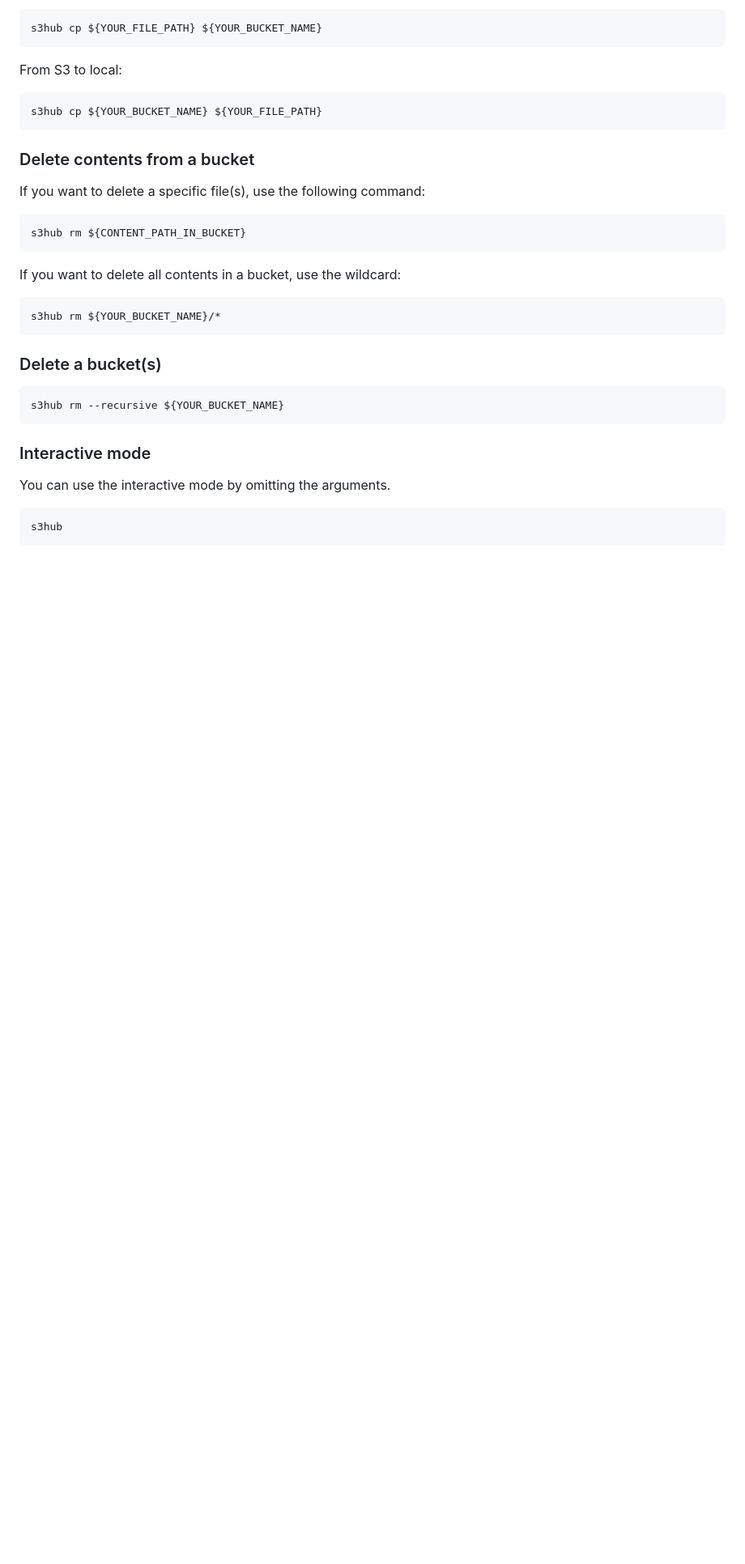
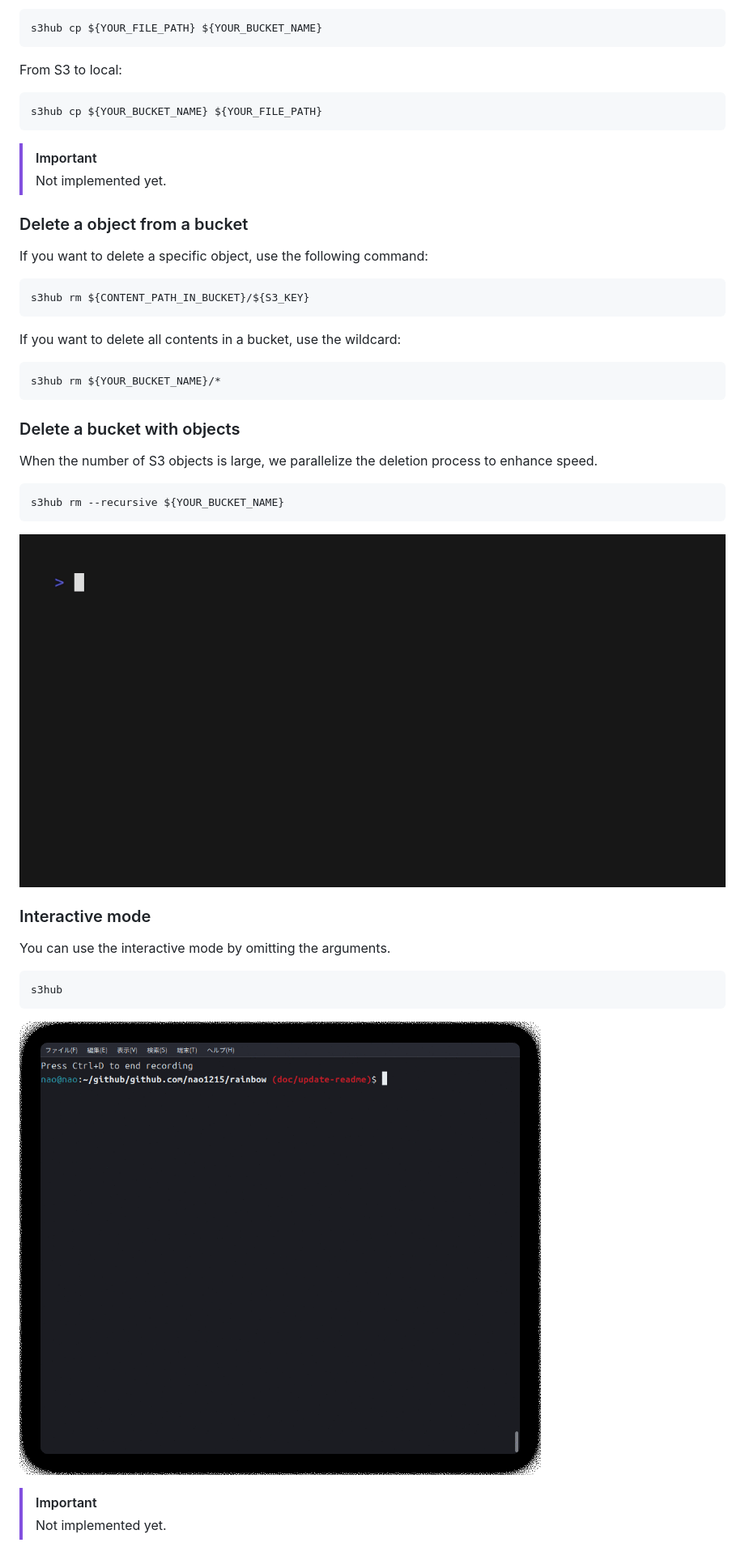
Before and after one commit to nao1215/rainbow, a Markdown page: doc/s3hub/README.md, the part around the change printed below. Shown: that part at 81% size. GitHub-like rendering; pictures changed too: doc/img/s3hub-interactive.gif (added), doc/img/s3hub-rm-all.gif (added); blank space fills up the shorter version.

````diff
--- a/doc/s3hub/README.md
+++ b/doc/s3hub/README.md
@@ -45,10 +51,13 @@ From S3 to local:
 s3hub cp ${YOUR_BUCKET_NAME} ${YOUR_FILE_PATH}
 ```
 
-### Delete contents from a bucket
-If you want to delete a specific file(s), use the following command:
+> [!IMPORTANT]
+> Not implemented yet.
+
+### Delete a object from a bucket
+If you want to delete a specific object, use the following command:
 ```shell
-s3hub rm ${CONTENT_PATH_IN_BUCKET}
+s3hub rm ${CONTENT_PATH_IN_BUCKET}/${S3_KEY}
 ```
 
 If you want to delete all contents in a bucket, use the wildcard:
@@ -56,13 +65,22 @@ If you want to delete all contents in a bucket, use the wildcard:
 s3hub rm ${YOUR_BUCKET_NAME}/*
 ```
 
-### Delete a bucket(s)
+### Delete a bucket with objects
+When the number of S3 objects is large, we parallelize the deletion process to enhance speed.
 ```shell
 s3hub rm --recursive ${YOUR_BUCKET_NAME}
 ```
+
+![delete_bucket](../img/s3hub-rm-all.gif)
+
 
 ### Interactive mode
 You can use the interactive mode by omitting the arguments.
 ```shell
 s3hub
 ```
+
+![interactive_mode](../img/s3hub-interactive.gif)
+
+> [!IMPORTANT]
+> Not implemented yet.
````
Also changed, not shown: other parts of doc/s3hub/README.md (+16 -10 lines), README.md (+14 -0 lines), SECURITY.md (renamed from SECURIYU.md), doc/img/s3hub-ls.gif (added), doc/img/s3hub-mb.gif (added), 4 other files.
